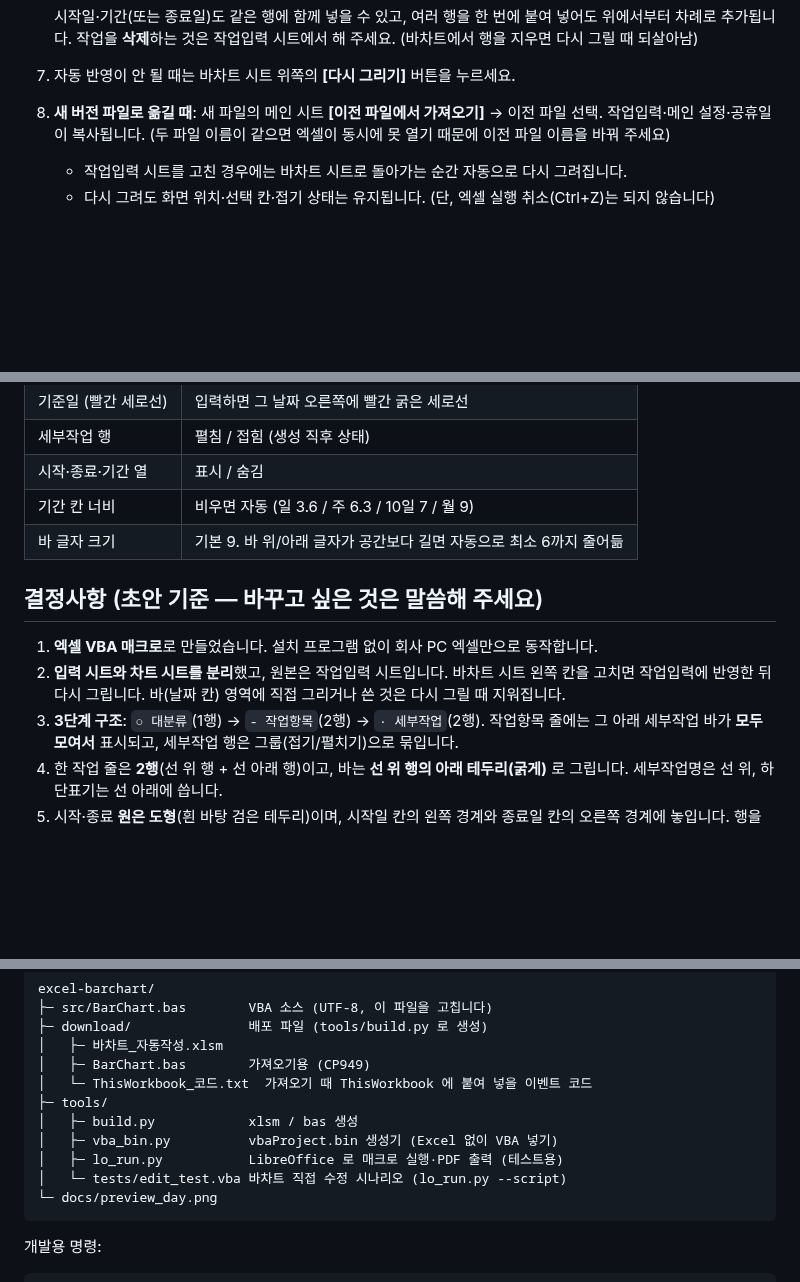
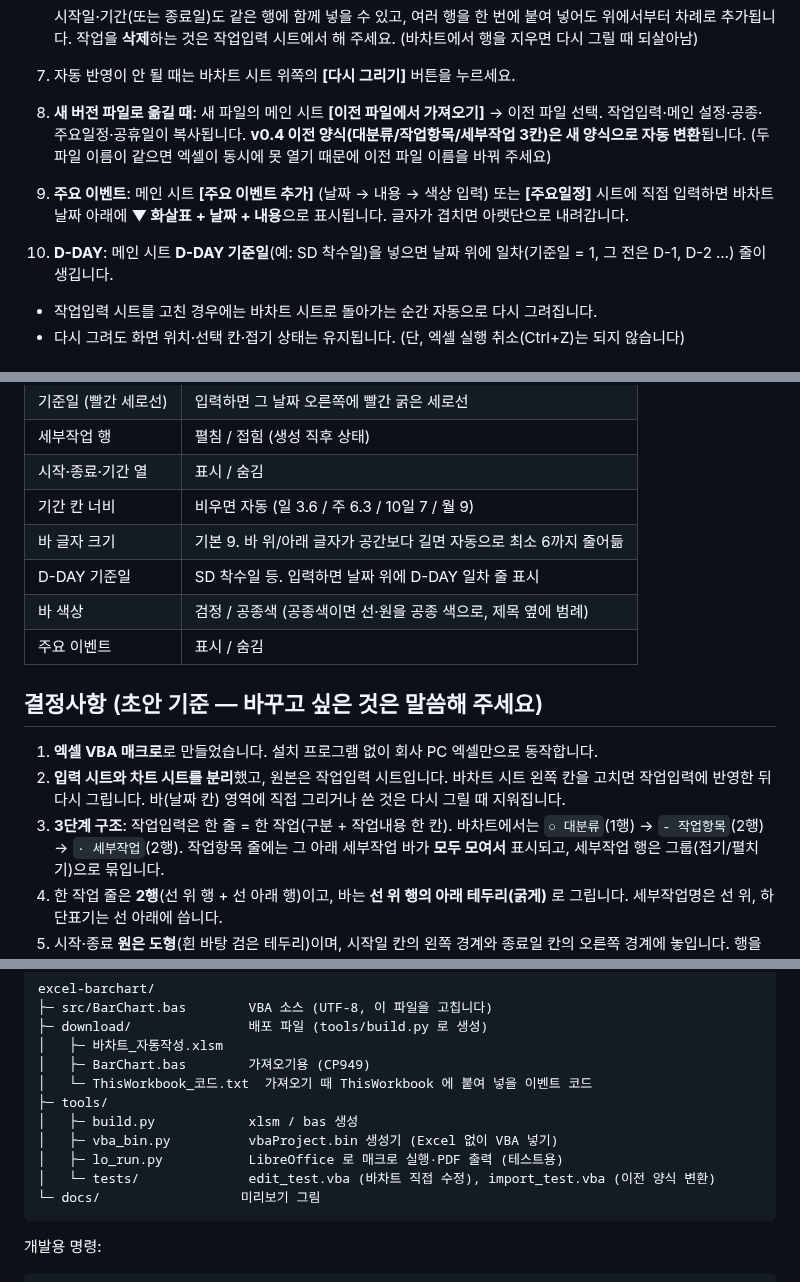
Before and after one commit to poscoencpo3-ui/po3, a Markdown page: excel-barchart/README.md, 3 parts joined by grey strips. Rendered like a GitHub page; blank space fills up the shorter version.

````diff
--- a/excel-barchart/README.md
+++ b/excel-barchart/README.md
@@ -65,7 +75,11 @@
    작업을 **삭제**하는 것은 작업입력 시트에서 해 주세요. (바차트에서 행을 지우면 다시 그릴 때 되살아남)
 7. 자동 반영이 안 될 때는 바차트 시트 위쪽의 **[다시 그리기]** 버튼을 누르세요.
 8. **새 버전 파일로 옮길 때**: 새 파일의 메인 시트 **[이전 파일에서 가져오기]** → 이전 파일 선택.
-   작업입력·메인 설정·공휴일이 복사됩니다. (두 파일 이름이 같으면 엑셀이 동시에 못 열기 때문에 이전 파일 이름을 바꿔 주세요)
+   작업입력·메인 설정·공종·주요일정·공휴일이 복사됩니다. **v0.4 이전 양식(대분류/작업항목/세부작업 3칸)은 새 양식으로 자동 변환**됩니다.
+   (두 파일 이름이 같으면 엑셀이 동시에 못 열기 때문에 이전 파일 이름을 바꿔 주세요)
+9. **주요 이벤트**: 메인 시트 **[주요 이벤트 추가]** (날짜 → 내용 → 색상 입력) 또는 **[주요일정]** 시트에 직접 입력하면
+   바차트 날짜 아래에 **▼ 화살표 + 날짜 + 내용**으로 표시됩니다. 글자가 겹치면 아랫단으로 내려갑니다.
+10. **D-DAY**: 메인 시트 **D-DAY 기준일**(예: SD 착수일)을 넣으면 날짜 위에 일차(기준일 = 1, 그 전은 D-1, D-2 …) 줄이 생깁니다.
 
    - 작업입력 시트를 고친 경우에는 바차트 시트로 돌아가는 순간 자동으로 다시 그려집니다.
    - 다시 그려도 화면 위치·선택 칸·접기 상태는 유지됩니다. (단, 엑셀 실행 취소(Ctrl+Z)는 되지 않습니다)
@@ -82,12 +96,15 @@
 | 시작·종료·기간 열 | 표시 / 숨김 |
 | 기간 칸 너비 | 비우면 자동 (일 3.6 / 주 6.3 / 10일 7 / 월 9) |
 | 바 글자 크기 | 기본 9. 바 위/아래 글자가 공간보다 길면 자동으로 최소 6까지 줄어듦 |
+| D-DAY 기준일 | SD 착수일 등. 입력하면 날짜 위에 D-DAY 일차 줄 표시 |
+| 바 색상 | 검정 / 공종색 (공종색이면 선·원을 공종 색으로, 제목 옆에 범례) |
+| 주요 이벤트 | 표시 / 숨김 |
 
 ## 결정사항 (초안 기준 — 바꾸고 싶은 것은 말씀해 주세요)
 
 1. **엑셀 VBA 매크로**로 만들었습니다. 설치 프로그램 없이 회사 PC 엑셀만으로 동작합니다.
 2. **입력 시트와 차트 시트를 분리**했고, 원본은 작업입력 시트입니다. 바차트 시트 왼쪽 칸을 고치면 작업입력에 반영한 뒤 다시 그립니다. 바(날짜 칸) 영역에 직접 그리거나 쓴 것은 다시 그릴 때 지워집니다.
-3. **3단계 구조**: `○ 대분류`(1행) → `- 작업항목`(2행) → `· 세부작업`(2행).
+3. **3단계 구조**: 작업입력은 한 줄 = 한 작업(구분 + 작업내용 한 칸). 바차트에서는 `○ 대분류`(1행) → `- 작업항목`(2행) → `· 세부작업`(2행).
    작업항목 줄에는 그 아래 세부작업 바가 **모두 모여서** 표시되고, 세부작업 행은 그룹(접기/펼치기)으로 묶입니다.
 4. 한 작업 줄은 **2행**(선 위 행 + 선 아래 행)이고, 바는 **선 위 행의 아래 테두리(굵게)** 로 그립니다. 세부작업명은 선 위, 하단표기는 선 아래에 씁니다.
 5. 시작·종료 **원은 도형**(흰 바탕 검은 테두리)이며, 시작일 칸의 왼쪽 경계와 종료일 칸의 오른쪽 경계에 놓입니다. 행을 숨기면 원도 같이 숨겨집니다.
@@ -120,8 +140,8 @@ excel-barchart/
 │   ├─ build.py            xlsm / bas 생성
 │   ├─ vba_bin.py          vbaProject.bin 생성기 (Excel 없이 VBA 넣기)
 │   ├─ lo_run.py           LibreOffice 로 매크로 실행·PDF 출력 (테스트용)
-│   └─ tests/edit_test.vba 바차트 직접 수정 시나리오 (lo_run.py --script)
-└─ docs/preview_day.png
+│   └─ tests/              edit_test.vba (바차트 직접 수정), import_test.vba (이전 양식 변환)
+└─ docs/                  미리보기 그림
 ```
 
 개발용 명령:
````
Also changed, not shown: other parts of excel-barchart/README.md (+27 -14 lines), excel-barchart/docs/preview_day.png, excel-barchart/docs/preview_input.png (added), 6 other files.
